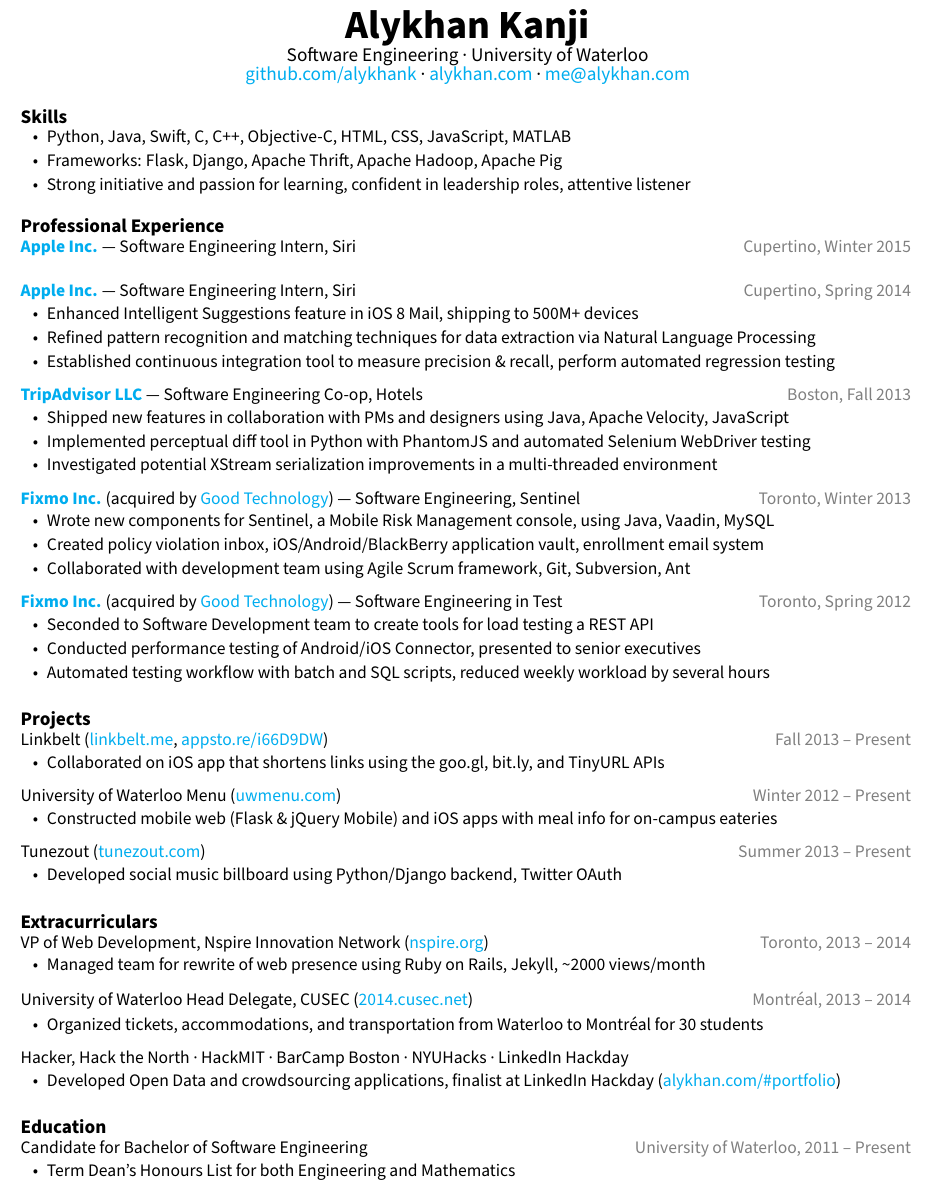
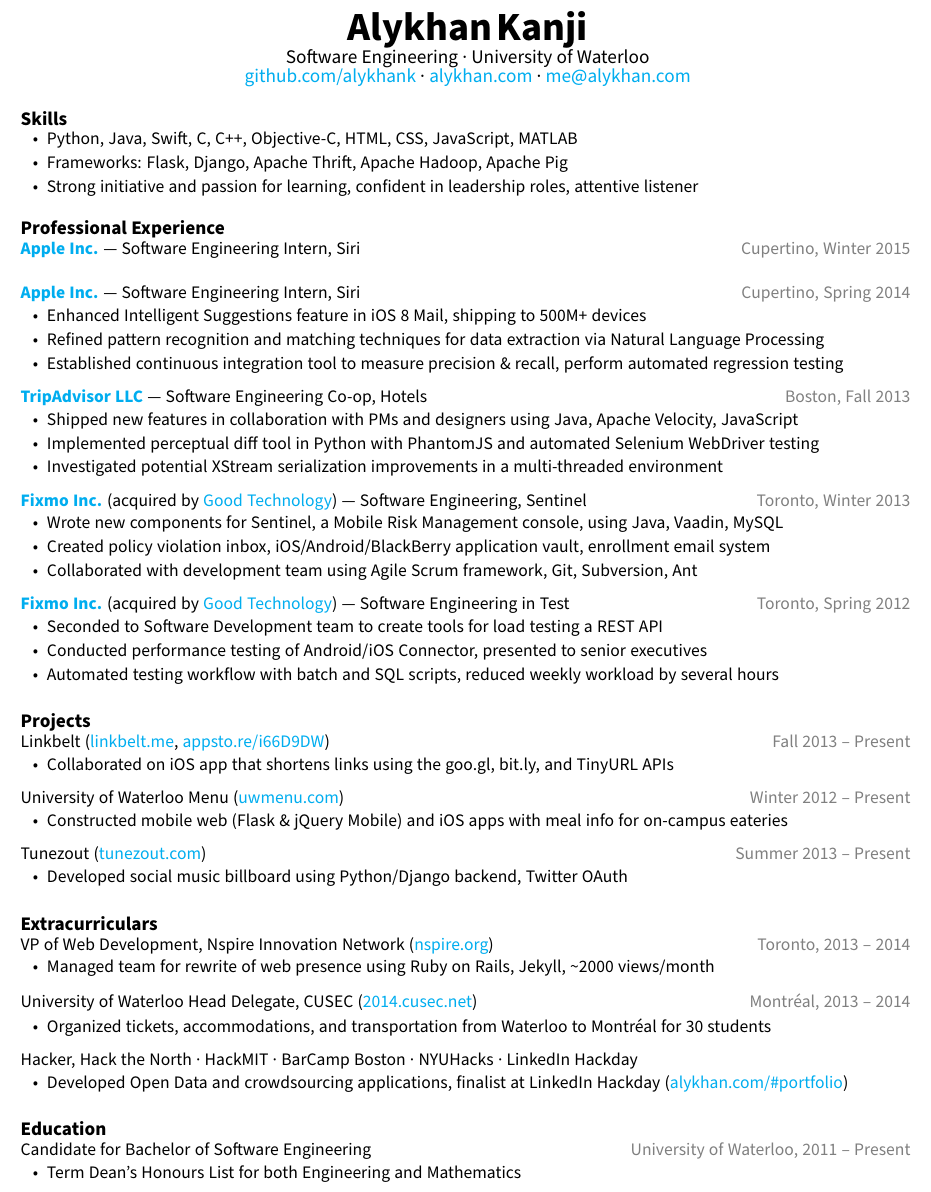
Before and after one commit to alykhank/resume, a LaTeX CV (resume.tex): part of the page, cut so that both start at the same text. Compiled offline with pdfLaTeX.

Commit message:
Increase LaTeX interword spacing to fix copying

```diff
--- a/resume.tex
+++ b/resume.tex
@@ -32,6 +32,9 @@
 \title{Alykhan Kanji}
 
 \begin{document}
+
+% Ensure interword spacing in items is enough for selection and copying
+\spaceskip=1.2\fontdimen2\font
 
 \begin{center}
   {\Huge \textbf{Alykhan Kanji}}
```
Also changed, not shown: resume.pdf.
